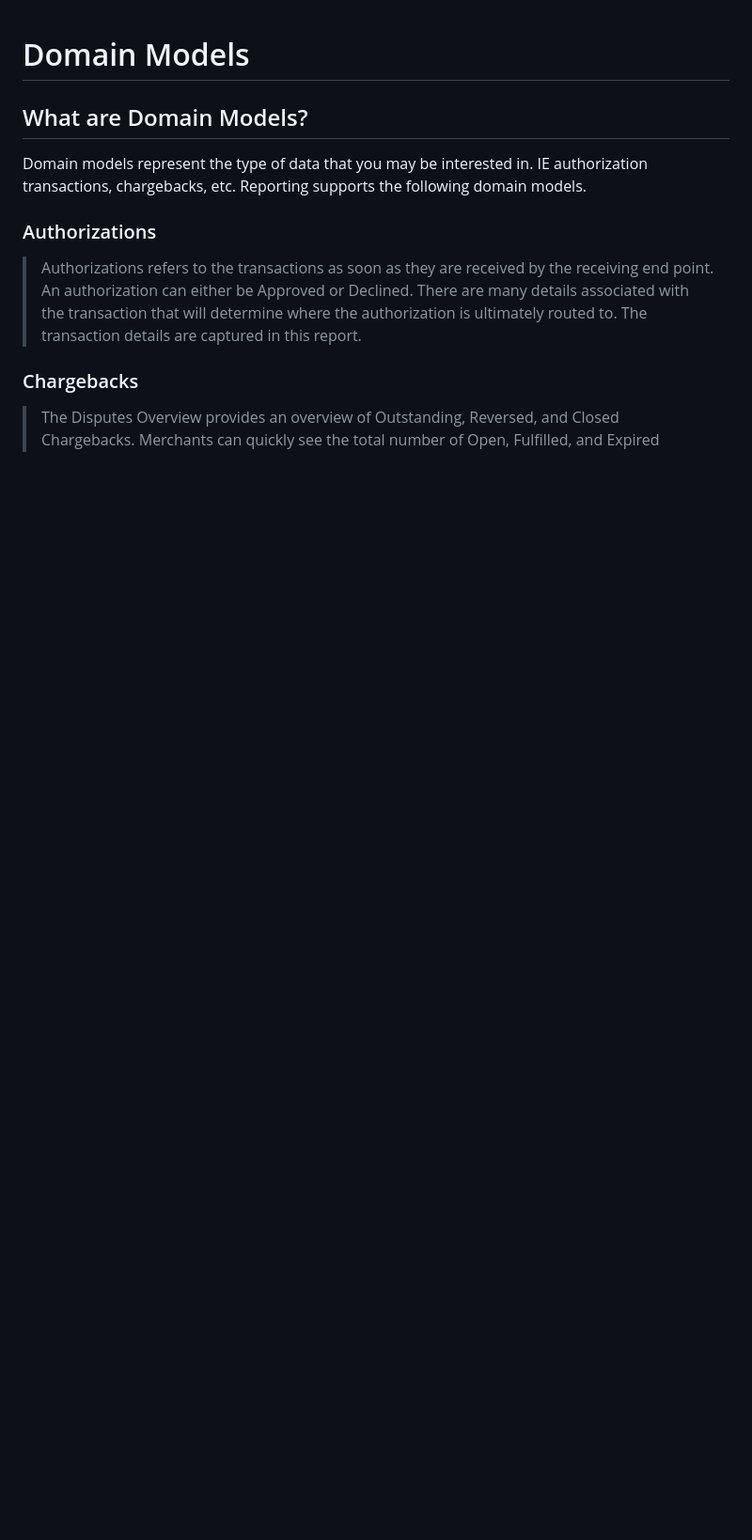
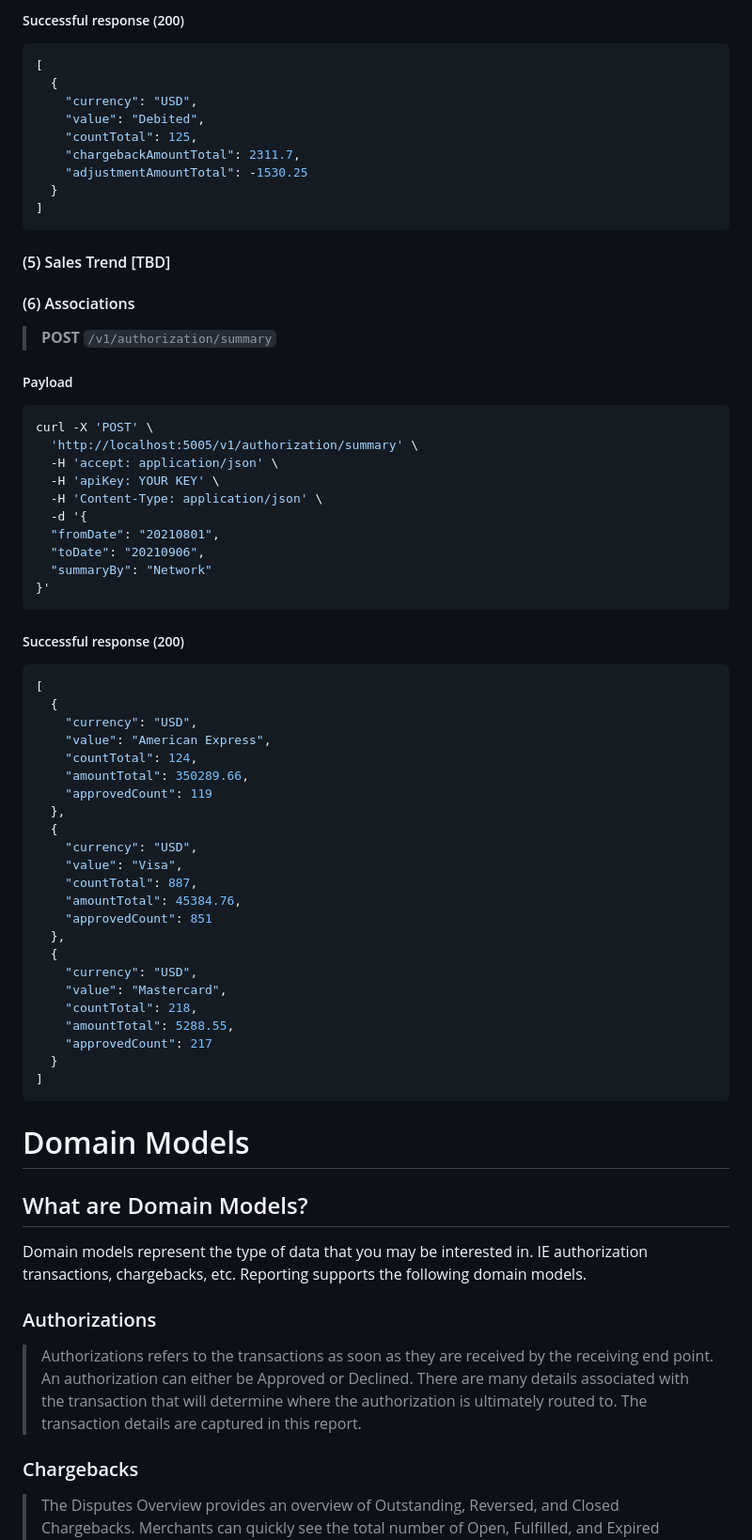
Before and after one commit to Fiserv/developer-studio-support, a Markdown page: docs/APIs/api-model.md, the part around the change printed below. Shown: that part at 94% size. GitHub-like rendering; blank space fills up the shorter version.

Commit message:
Editing UseCase Build Your Merchant Portal

````diff
--- a/docs/APIs/api-model.md
+++ b/docs/APIs/api-model.md
@@ -1,4 +208,97 @@
+<!--
+type: tab
+title: Response
+-->
+
+##### Successful response (200)
+
+```json
+[
+  {
+    "currency": "USD",
+    "value": "Debited",
+    "countTotal": 125,
+    "chargebackAmountTotal": 2311.7,
+    "adjustmentAmountTotal": -1530.25
+  }
+]
+```
+
+#### (5) Sales Trend [TBD]
+
+#### (6) Associations
+
+<!-- theme: success -->
+>**POST** `/v1/authorization/summary`
+
+##### Payload
+
+<!--
+type: tab
+title: Request
+-->
+
+```json
+curl -X 'POST' \
+  'http://localhost:5005/v1/authorization/summary' \
+  -H 'accept: application/json' \
+  -H 'apiKey: YOUR KEY' \
+  -H 'Content-Type: application/json' \
+  -d '{
+  "fromDate": "20210801",
+  "toDate": "20210906",
+  "summaryBy": "Network"
+}'
+```
+
+<!--
+type: tab
+title: Response
+-->
+
+##### Successful response (200)
+
+```json
+[
+  {
+    "currency": "USD",
+    "value": "American Express",
+    "countTotal": 124,
+    "amountTotal": 350289.66,
+    "approvedCount": 119
+  },
+  {
+    "currency": "USD",
+    "value": "Visa",
+    "countTotal": 887,
+    "amountTotal": 45384.76,
+    "approvedCount": 851
+  },
+  {
+    "currency": "USD",
+    "value": "Mastercard",
+    "countTotal": 218,
+    "amountTotal": 5288.55,
+    "approvedCount": 217
+  }
+]
+```
+
+
+
+
+
+
+
+
+
+
+
+
+
+
 # Domain Models
+
 
 ## What are Domain Models?
 Domain models represent the type of data that you may be interested in.  IE authorization transactions, chargebacks, etc. Reporting supports the following domain models.
````
Also changed, not shown: other parts of docs/APIs/api-model.md (+207 -0 lines), assets/images/searchsummary.png (added).
